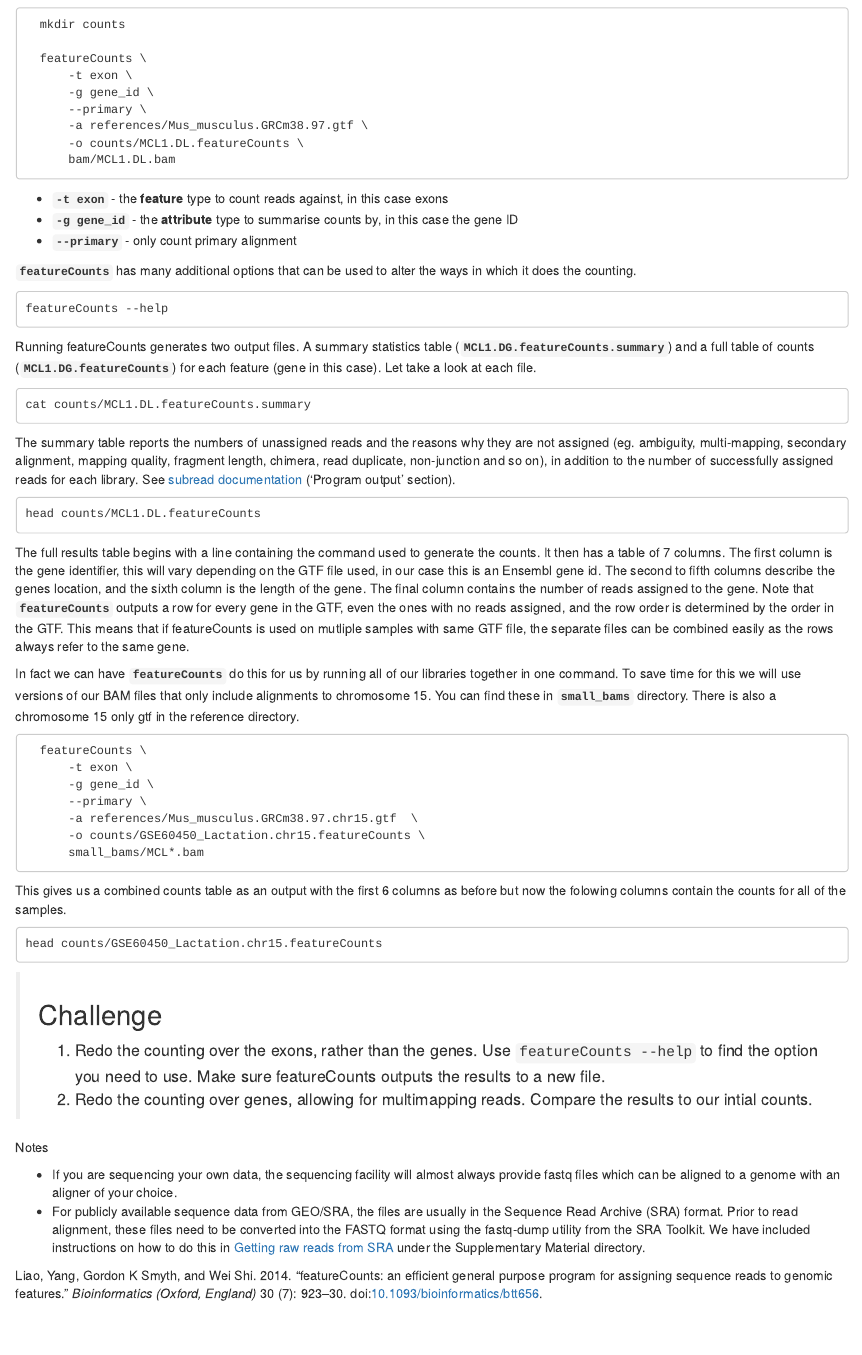
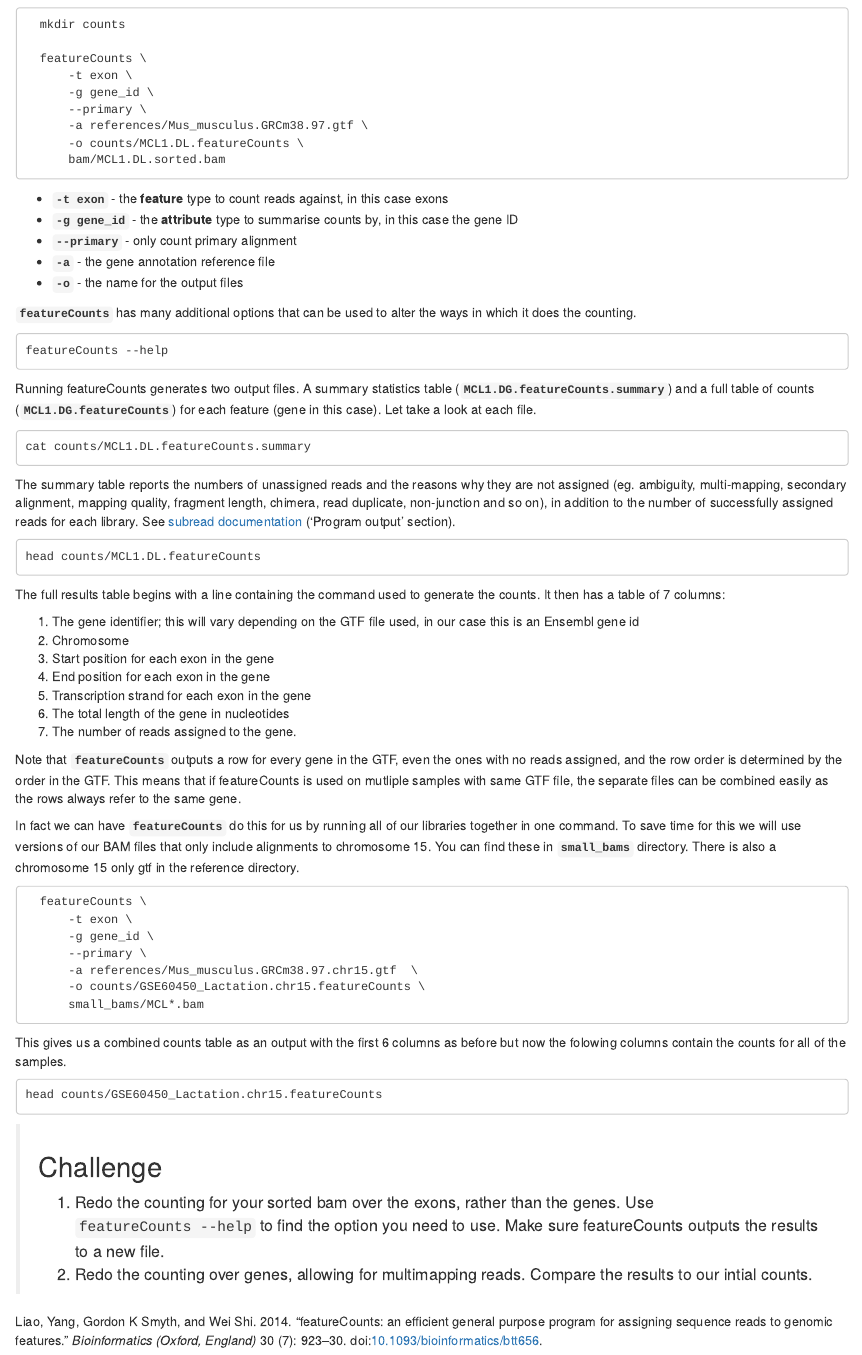
Before and after one commit to bioinformatics-core-shared-training/RNAseq_September_2019, an R Markdown document (Course_Materials/E_Read_Counts_with_Subread.practical.Rmd): the page in a window 1100 px wide, from 820 px down. The pictures show the output file html/E_Read_Counts_with_Subread.practical.html that the author committed with the source, opened offline.

Commit message:
A few updates to the layout

````diff
--- a/Course_Materials/E_Read_Counts_with_Subread.practical.Rmd
+++ b/Course_Materials/E_Read_Counts_with_Subread.practical.Rmd
@@ -70,13 +70,15 @@ GTF for the mouse GRCm38 genome assembly.
       --primary \
       -a references/Mus_musculus.GRCm38.97.gtf \
       -o counts/MCL1.DL.featureCounts \
-      bam/MCL1.DL.bam
+      bam/MCL1.DL.sorted.bam
 ```
 * **`-t exon`** - the **feature** type to count reads against, in this case
   exons
 * **`-g gene_id`** - the **attribute** type to summarise counts by, in this
   case the gene ID
 * **`--primary`** - only count primary alignment
+* **`-a`** - the gene annotation reference file
+* **`-o`** - the name for the output files
 
 **`featureCounts`** has many additional options that can be used to alter the
 ways in which it does the counting.
@@ -107,16 +109,22 @@ head counts/MCL1.DL.featureCounts
 ```
 
 The full results table begins with a line containing the command used to
-generate the counts. It then has a table of 7 columns. The first column is the
-gene identifier, this will vary depending on the GTF file used, in our case
-this is an Ensembl gene id. The second to fifth columns describe the genes
-location, and the sixth column is the length of the gene. The final column
-contains the number of reads assigned to the gene. Note that
-**`featureCounts`** outputs a row for every gene in the GTF, even the ones with
-no reads assigned, and the row order is determined by the order in the GTF.
-This means that if featureCounts is used on mutliple samples with same GTF
-file, the separate files can be combined easily as the rows always refer to the
-same gene.
+generate the counts. It then has a table of 7 columns:
+
+1. The gene identifier; this will vary depending on the GTF file used, in our case
+this is an Ensembl gene id
+2. Chromosome
+3. Start position for each exon in the gene
+4. End position for each exon in the gene
+5. Transcription strand for each exon in the gene
+6. The total length of the gene in nucleotides
+7. The number of reads assigned to the gene.
+
+Note that **`featureCounts`** outputs a row for every gene in the GTF, even the
+ones with no reads assigned, and the row order is determined by the order in
+the GTF.  This means that if featureCounts is used on mutliple samples with
+same GTF file, the separate files can be combined easily as the rows always
+refer to the same gene.
 
 In fact we can have **`featureCounts`** do this for us by running all of our
 libraries together in one command. To save time for this we will use versions
@@ -143,23 +151,9 @@ head counts/GSE60450_Lactation.chr15.featureCounts
 
 > ## Challenge {.challenge}
 >
-> 1. Redo the counting over the exons, rather than the genes. Use
->    `featureCounts --help` to find the option you need to use. Make sure
->    featureCounts outputs the results to a new file.
+> 1. Redo the counting for your sorted bam over the exons, rather than the
+>    genes. Use `featureCounts --help` to find the option you need to use. Make
+>    sure featureCounts outputs the results to a new file.
 > 2. Redo the counting over genes, allowing for multimapping reads. Compare the
 >    results to our intial counts.
 >
-
-
-Notes
-
-* If you are sequencing your own data, the sequencing facility will almost
-  always provide fastq files which can be aligned to a genome with an aligner
-  of your choice.
-* For publicly available sequence data from GEO/SRA, the files are usually in
-  the Sequence Read Archive (SRA) format. Prior to read alignment, these files
-  need to be converted into the FASTQ format using the fastq-dump utility from
-  the SRA Toolkit. We have included instructions on how to do this in [Getting
-  raw reads from
-  SRA](../Supplementary_Materials/S1_Getting_raw_reads_from_SRA.html) under the
-  Supplementary Material directory.
````
Also changed, not shown: html/E_Read_Counts_with_Subread.practical.html.
